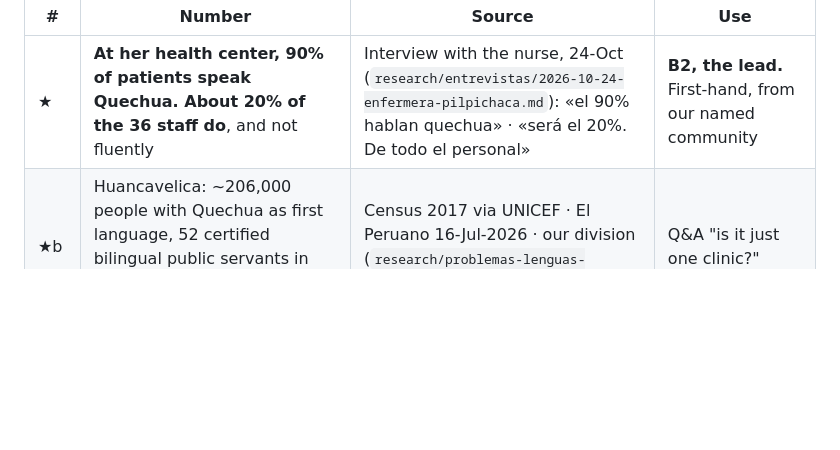
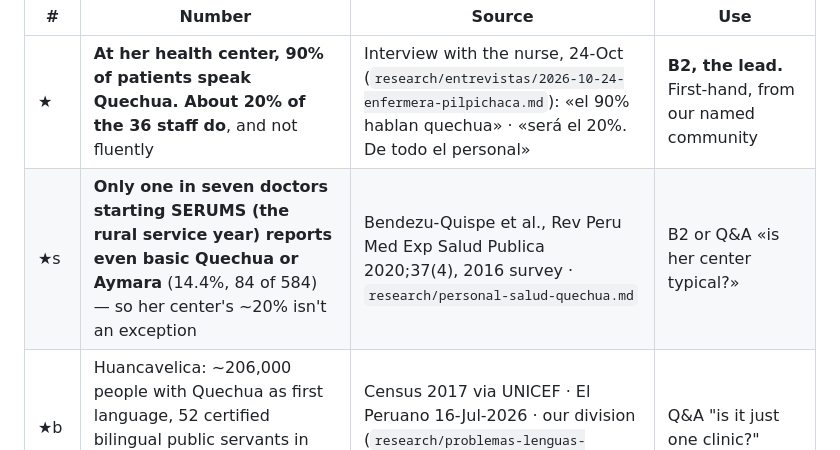
Before and after one commit to Freddyx14/chaski, a Markdown page: plan/pitch.md, the part around the change. Drawn GitHub-style; blank space fills up the shorter version.

Commit message:
docs: Quechua-speaking health staff research (SERUMS 14.4%) and faster critic in the checklist
Co-Authored-By: Claude Opus 5.5 (1M context) <noreply@anthropic.com>

```diff
--- a/plan/pitch.md
+++ b/plan/pitch.md
@@ -71,6 +71,7 @@ Three lengths of the same pitch: **30 s** (someone walking by, or a judge short
 | # | Number | Source | Use |
 |---|---|---|---|
 | **★** | **At her health center, 90% of patients speak Quechua. About 20% of the 36 staff do**, and not fluently | Interview with the nurse, 24-Oct (`research/entrevistas/2026-10-24-enfermera-pilpichaca.md`): «el 90% hablan quechua» · «será el 20%. De todo el personal» | **B2, the lead.** First-hand, from our named community |
+| ★s | **Only one in seven doctors starting SERUMS (the rural service year) reports even basic Quechua or Aymara** (14.4%, 84 of 584) — so her center's ~20% isn't an exception | Bendezu-Quispe et al., Rev Peru Med Exp Salud Publica 2020;37(4), 2016 survey · `research/personal-salud-quechua.md` | B2 or Q&A «is her center typical?» |
 | ★b | Huancavelica: ~206,000 people with Quechua as first language, 52 certified bilingual public servants in the whole region. One per ~4,000 | Census 2017 via UNICEF · El Peruano 16-Jul-2026 · our division (`research/problemas-lenguas-originarias.md`) | Q&A "is it just one clinic?" |
 | ★c | **A consultation in Spanish takes 30–40 min; in Quechua, up to an hour or more.** Instructions get repeated up to 4 times | Interview: «un paciente normal, 30 a 40 minutos … será por una hora hasta un poco más» · «Repetirlo 2, 3 veces, hasta 4 veces» | B2 or Q&A. Our measurable "before" for Microsoft |
 | ★★ | **Before → after**: Meta's speech model on Chanka, error rate X% → Y% on a speaker it never heard | Ricardo's frozen baseline. **Smoke test today: WER 38.5%, CER 10.7%** (small set, not the baseline) | B5. If Ricardo's number isn't ready, say the smoke test as "before" and *don't* claim an after |
```
Also changed, not shown: plan/checklist-acordado.md (+2 -1 lines), research/personal-salud-quechua.md (added, +69 -0 lines).
